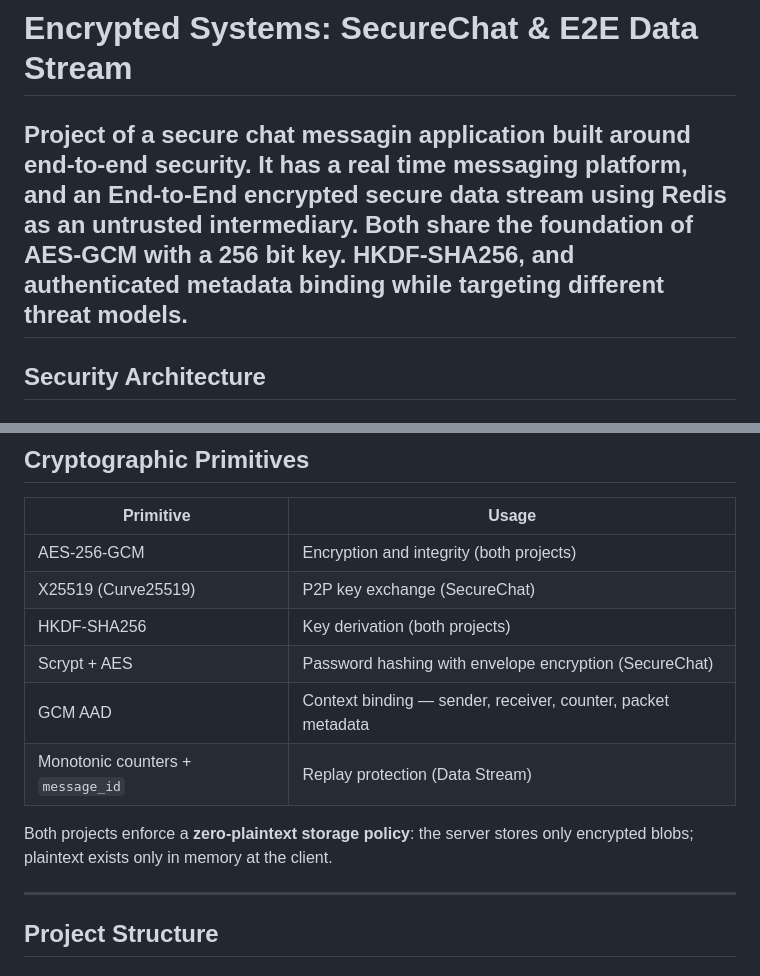
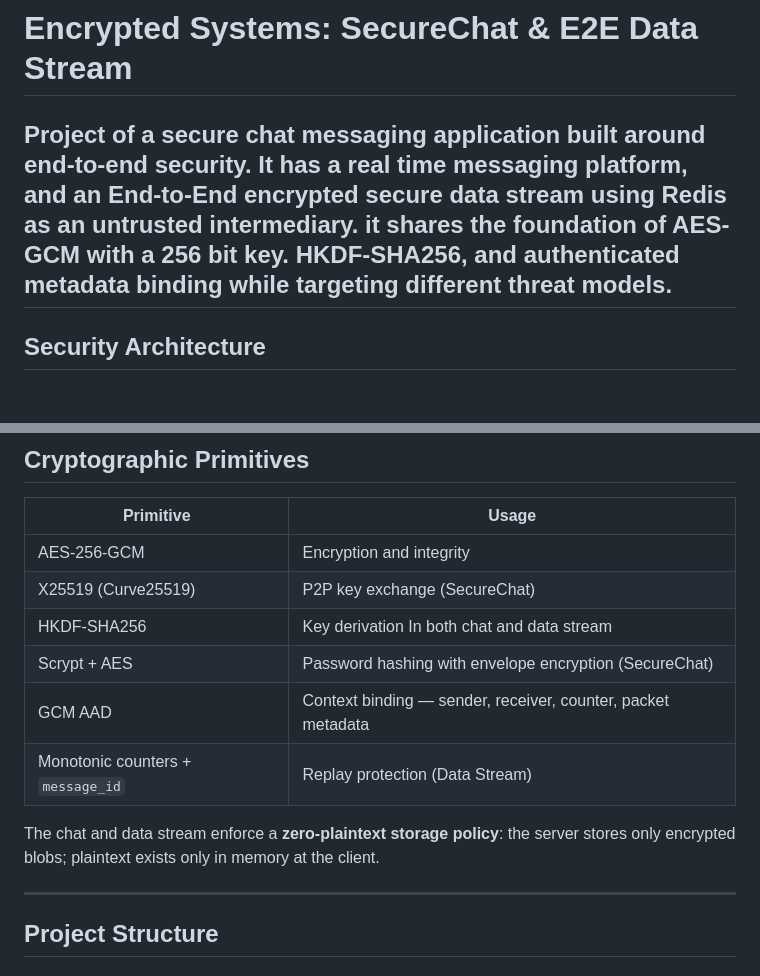
Before and after one commit to Corastilan/SecureChat, a Markdown page: README.md, 2 parts joined by grey strips. GitHub-like rendering.

Commit message:
Fix typos and enhance clarity in README.md
Corrected typos and improved clarity in project description and security architecture section.

```diff
--- a/README.md
+++ b/README.md
@@ -1,6 +1,6 @@
 # Encrypted Systems: SecureChat & E2E Data Stream
 
-Project of a secure chat messagin application built around end-to-end security. It has a real time messaging platform, and an End-to-End encrypted secure data stream using Redis as an untrusted intermediary. Both share the foundation of AES-GCM with a 256 bit key. HKDF-SHA256, and authenticated metadata binding while targeting different threat models.
+Project of a secure chat messaging application built around end-to-end security. It has a real time messaging platform, and an End-to-End encrypted secure data stream using Redis as an untrusted intermediary. it shares the foundation of AES-GCM with a 256 bit key. HKDF-SHA256, and authenticated metadata binding while targeting different threat models.
 ---
 
 ## Security Architecture
@@ -54,14 +54,14 @@ The following fields are authenticated as GCM associated data: `version`, `sende
 
 | Primitive | Usage |
 |---|---|
-| AES-256-GCM | Encryption and integrity (both projects) |
+| AES-256-GCM | Encryption and integrity  |
 | X25519 (Curve25519) | P2P key exchange (SecureChat) |
-| HKDF-SHA256 | Key derivation (both projects) |
+| HKDF-SHA256 | Key derivation In both chat and data stream |
 | Scrypt + AES | Password hashing with envelope encryption (SecureChat) |
 | GCM AAD | Context binding — sender, receiver, counter, packet metadata |
 | Monotonic counters + `message_id` | Replay protection (Data Stream) |
 
-Both projects enforce a **zero-plaintext storage policy**: the server stores only encrypted blobs; plaintext exists only in memory at the client.
+The chat and data stream enforce a **zero-plaintext storage policy**: the server stores only encrypted blobs; plaintext exists only in memory at the client.
 
 ---
 
```
